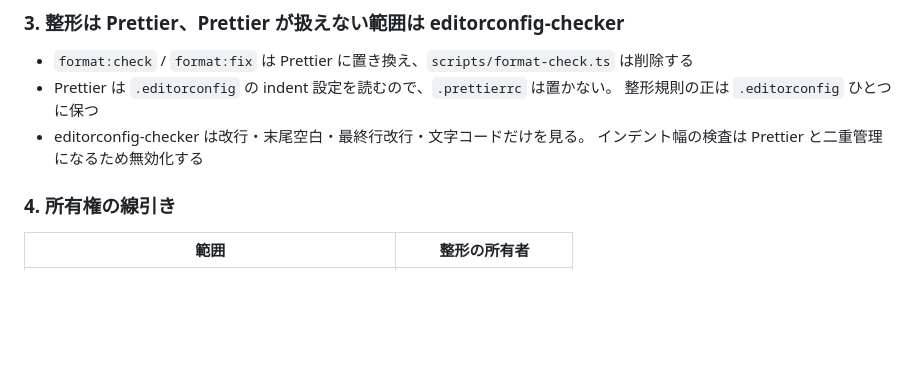
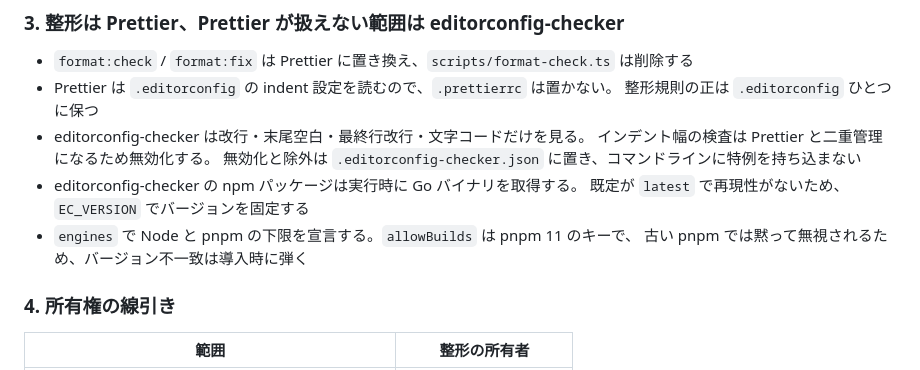
Before and after one commit to triax/homepage, a Markdown page: knowledge/06-decisions/011-pnpm-and-prettier.md, the part around the change. Rendered like a GitHub page; blank space fills up the shorter version.

Commit message:
docs: ADR-011 に editorconfig-checker の設定方針と engines を追記
Claude-Session: https://claude.ai/code/session_011GLJymiWrNh9KzcRtaTMPj

```diff
--- a/knowledge/06-decisions/011-pnpm-and-prettier.md
+++ b/knowledge/06-decisions/011-pnpm-and-prettier.md
@@ -39,7 +39,12 @@ Node 20 は既にサポートが終わっているため、CI は Node 24 に統
 - Prettier は `.editorconfig` の indent 設定を読むので、`.prettierrc` は置かない。
   整形規則の正は `.editorconfig` ひとつに保つ
 - editorconfig-checker は改行・末尾空白・最終行改行・文字コードだけを見る。
-  インデント幅の検査は Prettier と二重管理になるため無効化する
+  インデント幅の検査は Prettier と二重管理になるため無効化する。
+  無効化と除外は `.editorconfig-checker.json` に置き、コマンドラインに特例を持ち込まない
+- editorconfig-checker の npm パッケージは実行時に Go バイナリを取得する。
+  既定が `latest` で再現性がないため、`EC_VERSION` でバージョンを固定する
+- `engines` で Node と pnpm の下限を宣言する。`allowBuilds` は pnpm 11 のキーで、
+  古い pnpm では黙って無視されるため、バージョン不一致は導入時に弾く
 
 ### 4. 所有権の線引き
 
```
